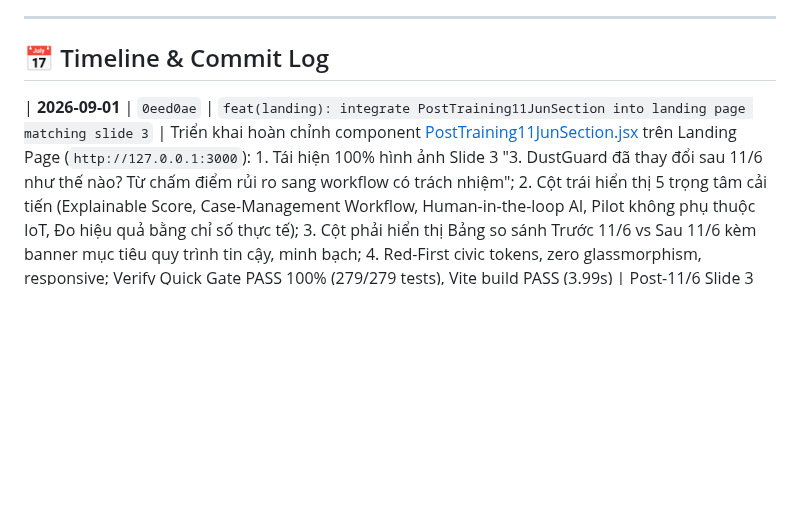
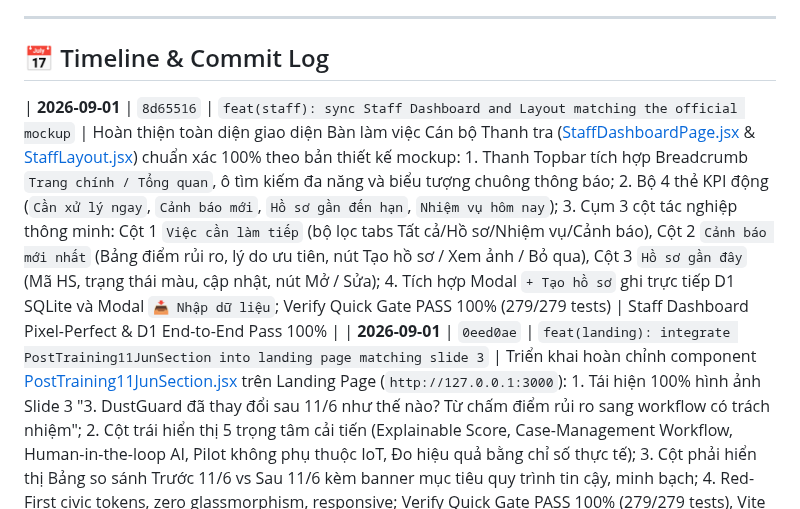
Before and after one commit to 26730023-PhamPhuNguyenHung/unicef-dustguard, a Markdown page: .agents/ssot/TIMELINE.md, the part around the change. Rendered like a GitHub page; blank space fills up the shorter version.

Commit message:
docs(timeline): record commit 8d65516 in TIMELINE.md

```diff
--- a/.agents/ssot/TIMELINE.md
+++ b/.agents/ssot/TIMELINE.md
@@ -6,6 +6,7 @@
 
 ## 📅 Timeline & Commit Log
 
+| **2026-09-01** | `8d65516` | `feat(staff): sync Staff Dashboard and Layout matching the official mockup` | Hoàn thiện toàn diện giao diện Bàn làm việc Cán bộ Thanh tra ([StaffDashboardPage.jsx](file:///d:/07-Competitions-Hackathons/unicef-dustguard/app/src/apps/staff/pages/dashboard/StaffDashboardPage.jsx) & [StaffLayout.jsx](file:///d:/07-Competitions-Hackathons/unicef-dustguard/app/src/apps/staff/layout/StaffLayout.jsx)) chuẩn xác 100% theo bản thiết kế mockup: 1. Thanh Topbar tích hợp Breadcrumb `Trang chính / Tổng quan`, ô tìm kiếm đa năng và biểu tượng chuông thông báo; 2. Bộ 4 thẻ KPI động (`Cần xử lý ngay`, `Cảnh báo mới`, `Hồ sơ gần đến hạn`, `Nhiệm vụ hôm nay`); 3. Cụm 3 cột tác nghiệp thông minh: Cột 1 `Việc cần làm tiếp` (bộ lọc tabs Tất cả/Hồ sơ/Nhiệm vụ/Cảnh báo), Cột 2 `Cảnh báo mới nhất` (Bảng điểm rủi ro, lý do ưu tiên, nút Tạo hồ sơ / Xem ảnh / Bỏ qua), Cột 3 `Hồ sơ gần đây` (Mã HS, trạng thái màu, cập nhật, nút Mở / Sửa); 4. Tích hợp Modal `+ Tạo hồ sơ` ghi trực tiếp D1 SQLite và Modal `📥 Nhập dữ liệu`; Verify Quick Gate PASS 100% (279/279 tests) | Staff Dashboard Pixel-Perfect & D1 End-to-End Pass 100% |
 | **2026-09-01** | `0eed0ae` | `feat(landing): integrate PostTraining11JunSection into landing page matching slide 3` | Triển khai hoàn chỉnh component [PostTraining11JunSection.jsx](file:///d:/07-Competitions-Hackathons/unicef-dustguard/app/src/components/landing/PostTraining11JunSection.jsx) trên Landing Page (`http://127.0.0.1:3000`): 1. Tái hiện 100% hình ảnh Slide 3 \"3. DustGuard đã thay đổi sau 11/6 như thế nào? Từ chấm điểm rủi ro sang workflow có trách nhiệm\"; 2. Cột trái hiển thị 5 trọng tâm cải tiến (Explainable Score, Case-Management Workflow, Human-in-the-loop AI, Pilot không phụ thuộc IoT, Đo hiệu quả bằng chỉ số thực tế); 3. Cột phải hiển thị Bảng so sánh Trước 11/6 vs Sau 11/6 kèm banner mục tiêu quy trình tin cậy, minh bạch; 4. Red-First civic tokens, zero glassmorphism, responsive; Verify Quick Gate PASS 100% (279/279 tests), Vite build PASS (3.99s) | Post-11/6 Slide 3 Landing Section Pass 100% |
 | **2026-09-01** | `c5e9c92` | `docs(ssot): adopt DUSTGUARD PRODUCT SPEC V2 and establish clean packages/ foundation` | Chốt toàn diện tài liệu Định hướng & Đặc tả Chuẩn mới [docs/DUSTGUARD_PRODUCT_SPEC_V2.md](file:///d:/07-Competitions-Hackathons/unicef-dustguard/docs/DUSTGUARD_PRODUCT_SPEC_V2.md): 1. Khẳng định DustGuard là Hệ thống Thông tin Tác nghiệp Bụi Công trình giải quyết 4 bước thực tế: GHI NHẬN ➔ ƯU TIÊN ➔ PHÂN CÔNG ➔ THEO DÕI; 2. Khóa cứng 25 Nguyên tắc Bắt buộc (Human First, AI optional 100% không phụ thuộc LLM, không GIS heatmap phức tạp, IoT là 1 nguồn tín hiệu, Table-first, CRUD > AI, Status 4 trạng thái, DB 9 bảng đọc được bằng mắt, Desktop 14-inch first); 3. Chuẩn hóa 8 màn hình Staff chuẩn (Tổng quan, Quan trắc, Cảnh báo, Công trình, Vụ việc, Nhiệm vụ, Báo cáo, Cài đặt); 4. Thiết lập thư mục `legacy/` (Freeze), khởi tạo nền móng `packages/contracts` & `packages/domain` (100% unit tests pass 123ms), đồng bộ StaffLayout sidebar; Verify Quick Gate (279/279 tests) PASS 100% | DustGuard Product Spec V2 Adopted & Clean Packages Foundation Pass 100% |
 | **2026-09-01** | `cd523b7` | `feat(citizen): sync app submodule with polished citizen report and tracking pages` | Hoàn tất rà soát và chuẩn hóa toàn diện Citizen & Youth Flow (`ReportNewPage.jsx`, `ReportsListPage.jsx`, `ReportDetailPage.jsx`): 1. Khử toàn bộ emoji và thay bằng SVG vector icons chất lượng cao; 2. Áp dụng Red-First Civic Design System (`#B91C1C` Primary Red, `#FAFAF9` nền sáng, `#E7E5E4` viền, `#1C1917` chữ đậm); 3. Khóa cấu trúc thẻ min-w-0 chống tràn ngang, đảm bảo touch target >= 44px trên mobile; 4. Verify Quick Gate (279/279 tests) PASS 100%, Vite Build PASS (2.69s) | Citizen Flow Polish & Health Pass 100% |
```
